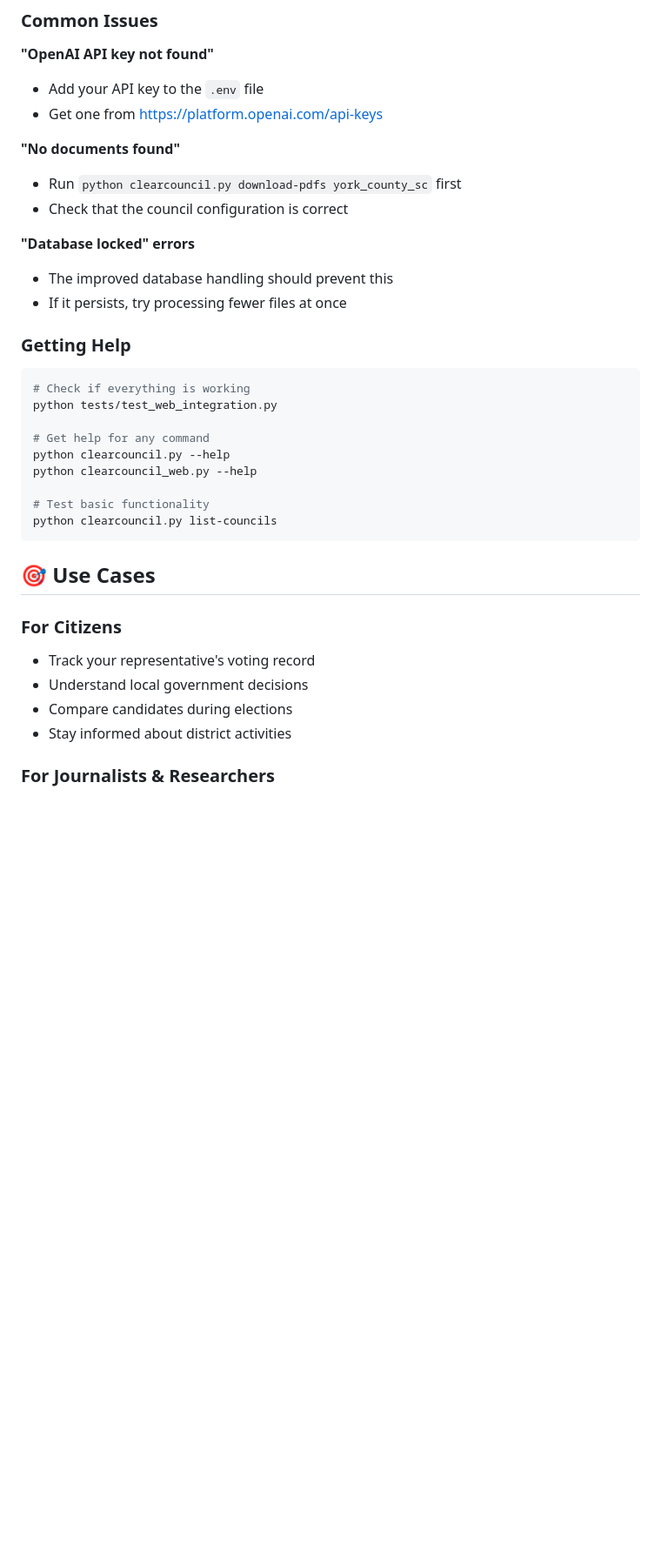
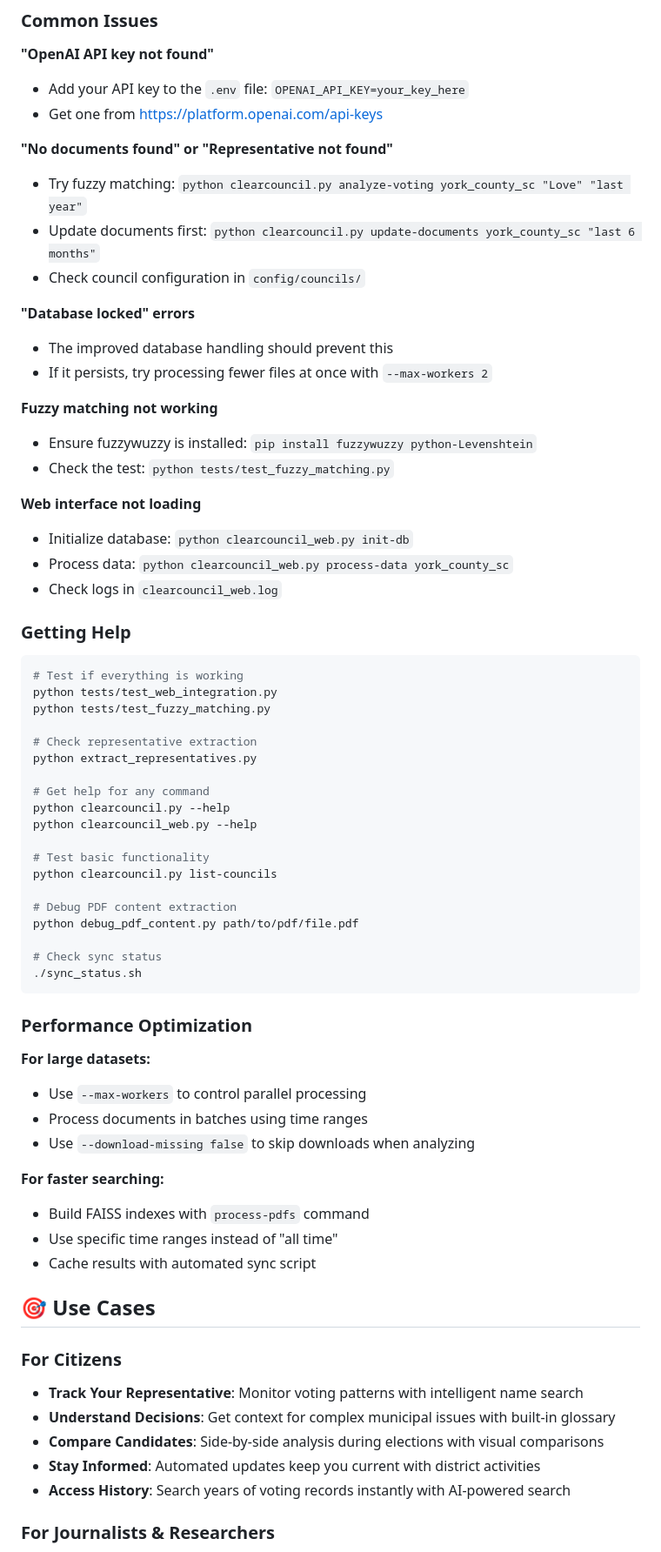
Before and after one commit to johnsirmon/clearcouncil, a Markdown page: README.md, the part around one of its changes. Shown at 87% size. GitHub-like rendering; blank space fills up the shorter version.

````diff
--- a/README.md
+++ b/README.md
@@ -234,22 +234,36 @@ clearcouncil/
 ### Common Issues
 
 **"OpenAI API key not found"**
-- Add your API key to the `.env` file
+- Add your API key to the `.env` file: `OPENAI_API_KEY=your_key_here`
 - Get one from https://platform.openai.com/api-keys
 
-**"No documents found"**
-- Run `python clearcouncil.py download-pdfs york_county_sc` first
-- Check that the council configuration is correct
+**"No documents found" or "Representative not found"**
+- Try fuzzy matching: `python clearcouncil.py analyze-voting york_county_sc "Love" "last year"`
+- Update documents first: `python clearcouncil.py update-documents york_county_sc "last 6 months"`
+- Check council configuration in `config/councils/`
 
 **"Database locked" errors**
 - The improved database handling should prevent this
-- If it persists, try processing fewer files at once
+- If it persists, try processing fewer files at once with `--max-workers 2`
+
+**Fuzzy matching not working**
+- Ensure fuzzywuzzy is installed: `pip install fuzzywuzzy python-Levenshtein`
+- Check the test: `python tests/test_fuzzy_matching.py`
+
+**Web interface not loading**
+- Initialize database: `python clearcouncil_web.py init-db`
+- Process data: `python clearcouncil_web.py process-data york_county_sc`
+- Check logs in `clearcouncil_web.log`
 
 ### Getting Help
 
 ```bash
-# Check if everything is working
+# Test if everything is working
 python tests/test_web_integration.py
+python tests/test_fuzzy_matching.py
+
+# Check representative extraction
+python extract_representatives.py
 
 # Get help for any command
 python clearcouncil.py --help
@@ -257,14 +271,33 @@ python clearcouncil_web.py --help
 
 # Test basic functionality
 python clearcouncil.py list-councils
+
+# Debug PDF content extraction
+python debug_pdf_content.py path/to/pdf/file.pdf
+
+# Check sync status
+./sync_status.sh
 ```
+
+### Performance Optimization
+
+**For large datasets:**
+- Use `--max-workers` to control parallel processing
+- Process documents in batches using time ranges
+- Use `--download-missing false` to skip downloads when analyzing
+
+**For faster searching:**
+- Build FAISS indexes with `process-pdfs` command
+- Use specific time ranges instead of "all time"
+- Cache results with automated sync script
 
 ## 🎯 Use Cases
 
 ### For Citizens
-- Track your representative's voting record
-- Understand local government decisions
-- Compare candidates during elections
-- Stay informed about district activities
+- **Track Your Representative**: Monitor voting patterns with intelligent name search
+- **Understand Decisions**: Get context for complex municipal issues with built-in glossary
+- **Compare Candidates**: Side-by-side analysis during elections with visual comparisons
+- **Stay Informed**: Automated updates keep you current with district activities
+- **Access History**: Search years of voting records instantly with AI-powered search
 
 ### For Journalists & Researchers
````
Also changed, not shown: other parts of README.md (+40 -8 lines).
